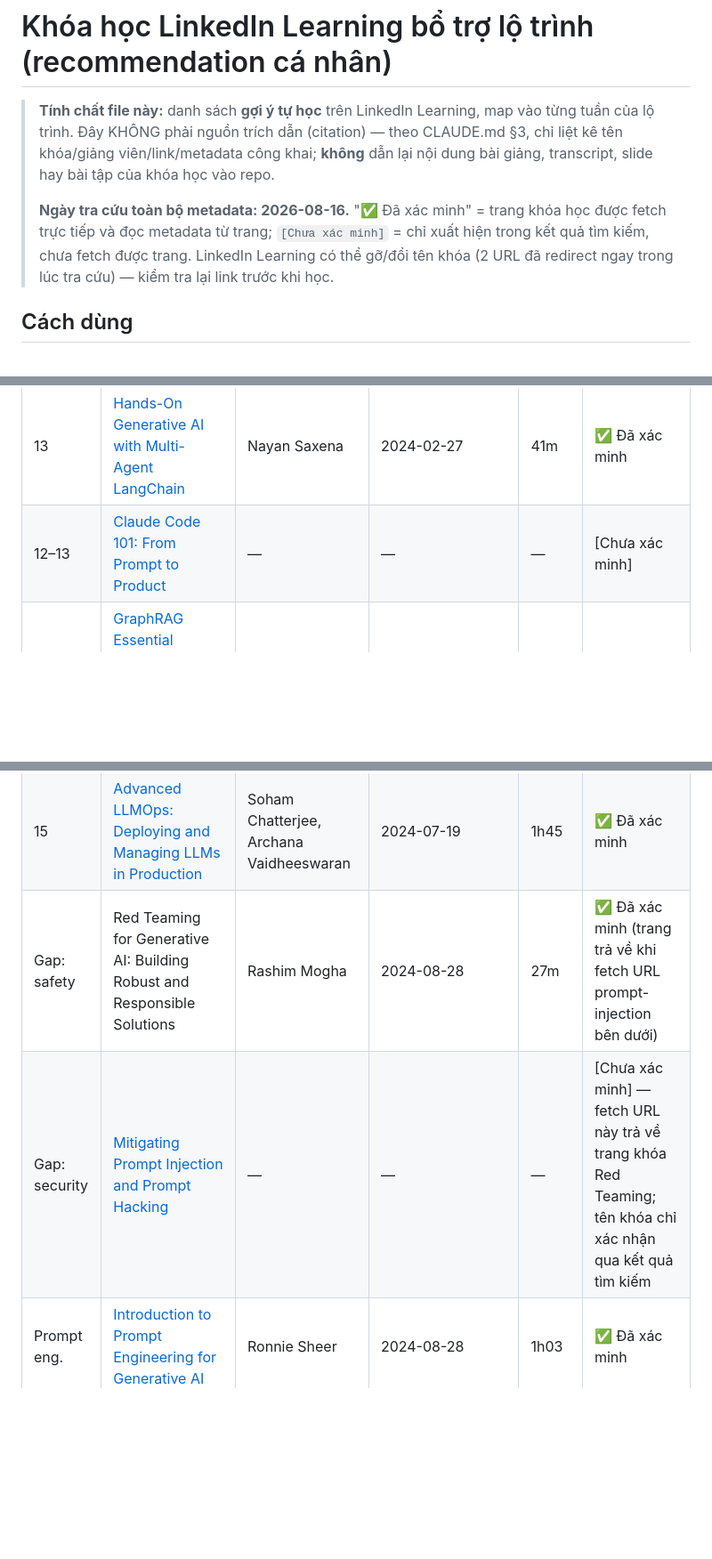
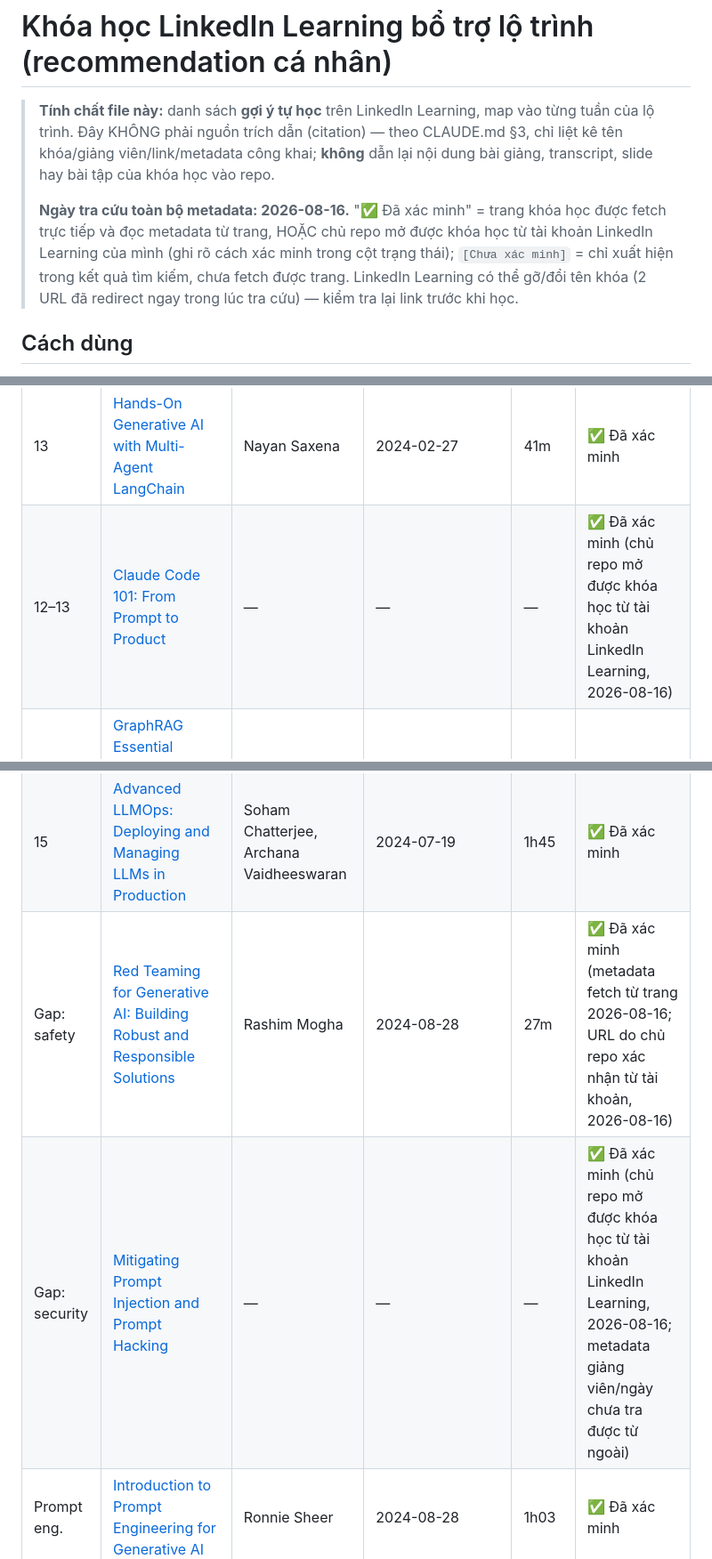
Before and after one commit to cuongbphv/cornagents-ai-from-scratch, a Markdown page: Week-00/courses_linkedin_learning_vi.md, 3 parts joined by grey strips. Shown at 89% size. Rendered like a GitHub page; blank space fills up the shorter version.

Commit message:
Mark 3 courses owner-verified (prompt injection, red teaming, Claude Code 101)
Co-Authored-By: Claude Fable 5 <noreply@anthropic.com>

```diff
--- a/Week-00/courses_linkedin_learning_vi.md
+++ b/Week-00/courses_linkedin_learning_vi.md
@@ -2,7 +2,7 @@
 
 > **Tính chất file này:** danh sách **gợi ý tự học** trên LinkedIn Learning, map vào từng tuần của lộ trình. Đây KHÔNG phải nguồn trích dẫn (citation) — theo CLAUDE.md §3, chỉ liệt kê tên khóa/giảng viên/link/metadata công khai; **không** dẫn lại nội dung bài giảng, transcript, slide hay bài tập của khóa học vào repo.
 >
-> **Ngày tra cứu toàn bộ metadata: 2026-08-16.** "✅ Đã xác minh" = trang khóa học được fetch trực tiếp và đọc metadata từ trang; `[Chưa xác minh]` = chỉ xuất hiện trong kết quả tìm kiếm, chưa fetch được trang. LinkedIn Learning có thể gỡ/đổi tên khóa (2 URL đã redirect ngay trong lúc tra cứu) — kiểm tra lại link trước khi học.
+> **Ngày tra cứu toàn bộ metadata: 2026-08-16.** "✅ Đã xác minh" = trang khóa học được fetch trực tiếp và đọc metadata từ trang, HOẶC chủ repo mở được khóa học từ tài khoản LinkedIn Learning của mình (ghi rõ cách xác minh trong cột trạng thái); `[Chưa xác minh]` = chỉ xuất hiện trong kết quả tìm kiếm, chưa fetch được trang. LinkedIn Learning có thể gỡ/đổi tên khóa (2 URL đã redirect ngay trong lúc tra cứu) — kiểm tra lại link trước khi học.
 
 ## Cách dùng
 
@@ -33,13 +33,13 @@
 | 13 | [Build AI Agents and Chatbots with LangGraph](https://www.linkedin.com/learning/build-ai-agents-and-chatbots-with-langgraph) | Kumaran Ponnambalam | 2025-02-12 | 1h14 | ✅ Đã xác minh |
 | 12 | [AI Productivity with MCP: How to Leverage MCP Servers with Claude](https://www.linkedin.com/learning/ai-productivity-with-mcp-how-to-leverage-mcp-servers-with-claude) | Harshit Tyagi | 2025-12-10 | 39m | ✅ Đã xác minh |
 | 13 | [Hands-On Generative AI with Multi-Agent LangChain](https://www.linkedin.com/learning/hands-on-generative-ai-with-multi-agent-langchain-building-real-world-applications) | Nayan Saxena | 2024-02-27 | 41m | ✅ Đã xác minh |
-| 12–13 | [Claude Code 101: From Prompt to Product](https://www.linkedin.com/learning/claude-code-101-from-prompt-to-product) | — | — | — | [Chưa xác minh] |
+| 12–13 | [Claude Code 101: From Prompt to Product](https://www.linkedin.com/learning/claude-code-101-from-prompt-to-product) | — | — | — | ✅ Đã xác minh (chủ repo mở được khóa học từ tài khoản LinkedIn Learning, 2026-08-16) |
 | 14 | [GraphRAG Essential Training](https://www.linkedin.com/learning/graphrag-essential-training) (Neo4j, có chương evaluation pipeline) | Dr. Clair Sullivan | 2025-07-10 | 1h39 | ✅ Đã xác minh |
 | 14 | [Introduction to Neo4j](https://www.linkedin.com/learning/introduction-to-neo4j) | Ljubica Lazarevic | 2022-08-22 (cũ) | 1h25 | ✅ Đã xác minh |
 | 15 | [LLMOps in Practice: A Deep Dive](https://www.linkedin.com/learning/llmops-in-practice-a-deep-dive) | Laurence Moroney | 2024-12-18 | 4h26 | ✅ Đã xác minh |
 | 15 | [Advanced LLMOps: Deploying and Managing LLMs in Production](https://www.linkedin.com/learning/advanced-llmops-deploying-and-managing-llms-in-production) | Soham Chatterjee, Archana Vaidheeswaran | 2024-07-19 | 1h45 | ✅ Đã xác minh |
-| Gap: safety | Red Teaming for Generative AI: Building Robust and Responsible Solutions | Rashim Mogha | 2024-08-28 | 27m | ✅ Đã xác minh (trang trả về khi fetch URL prompt-injection bên dưới) |
-| Gap: security | [Mitigating Prompt Injection and Prompt Hacking](https://www.linkedin.com/learning/mitigating-prompt-injection-and-prompt-hacking) | — | — | — | [Chưa xác minh] — fetch URL này trả về trang khóa Red Teaming; tên khóa chỉ xác nhận qua kết quả tìm kiếm |
+| Gap: safety | [Red Teaming for Generative AI: Building Robust and Responsible Solutions](https://www.linkedin.com/learning/red-teaming-for-generative-ai-building-robust-and-responsible-solutions) | Rashim Mogha | 2024-08-28 | 27m | ✅ Đã xác minh (metadata fetch từ trang 2026-08-16; URL do chủ repo xác nhận từ tài khoản, 2026-08-16) |
+| Gap: security | [Mitigating Prompt Injection and Prompt Hacking](https://www.linkedin.com/learning/mitigating-prompt-injection-and-prompt-hacking) | — | — | — | ✅ Đã xác minh (chủ repo mở được khóa học từ tài khoản LinkedIn Learning, 2026-08-16; metadata giảng viên/ngày chưa tra được từ ngoài) |
 | Prompt eng. | [Introduction to Prompt Engineering for Generative AI](https://www.linkedin.com/learning/introduction-to-prompt-engineering-for-generative-ai-24636124) | Ronnie Sheer | 2024-08-28 | 1h03 | ✅ Đã xác minh |
 
 ## Mảng KHÔNG có khóa tương ứng (tại ngày tra cứu 2026-08-16)
```
